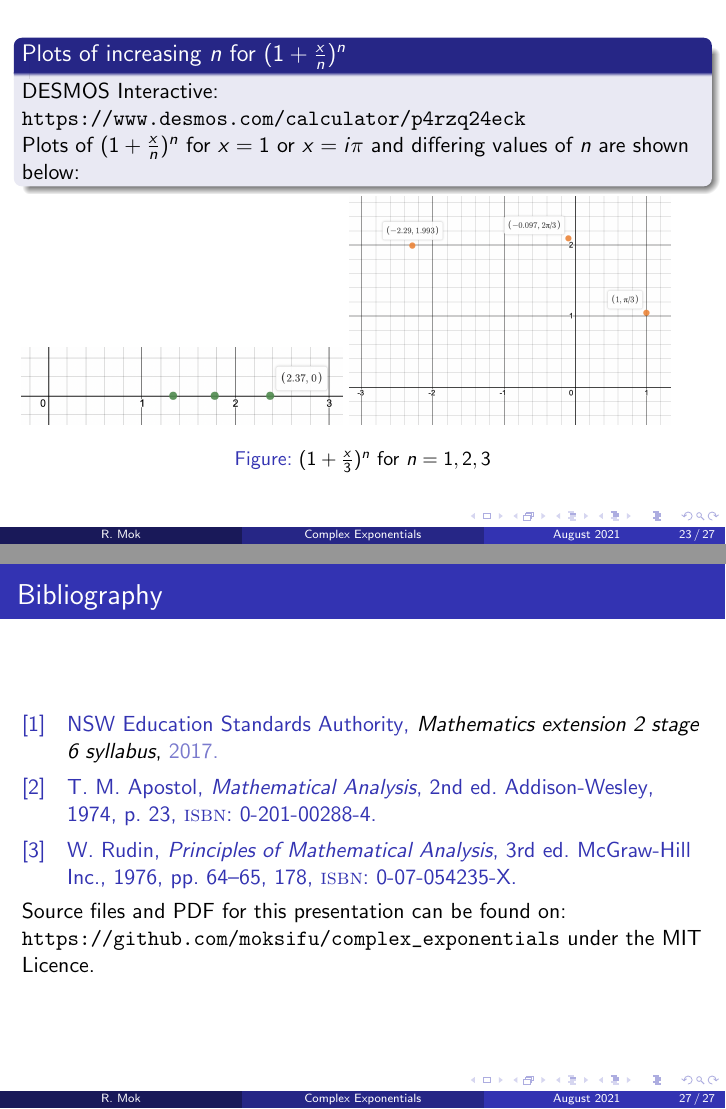
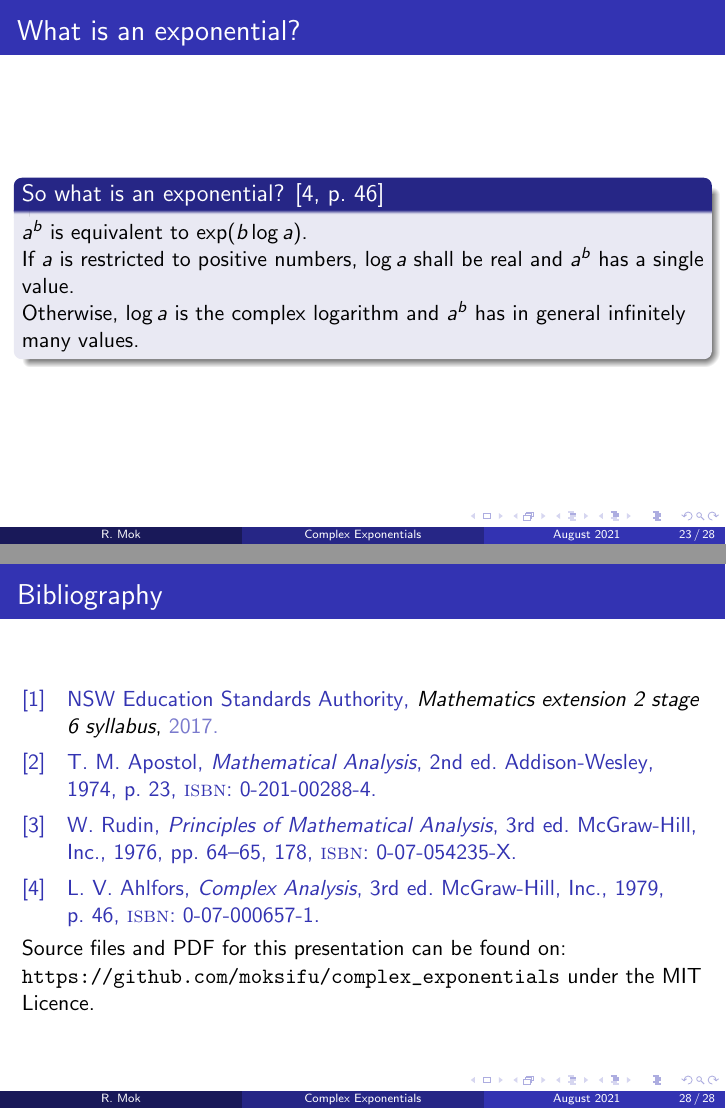
Before and after one commit to moksifu/complex_exponentials, LaTeX slides (presentation.tex): pages 48 and 52 of 52 before the commit and pages 48 and 53 of 53 after it, joined at a grey line. Compiled offline with pdfLaTeX.

Commit message:
added reference to Lars Ahlfors' Complex Analysis and explicitly gave the definition of symbol a^b

```diff
--- a/presentation.tex
+++ b/presentation.tex
@@ -337,6 +337,17 @@ This opens up new avenues of discussion that were previously not possible in the
 \end{frame}
 
 \begin{frame}
+  \frametitle{What is an exponential?}
+  \begin{block}{So what is an exponential? \parencite[p.~46]{ahlfors}}
+    $a^b$ is equivalent to $\exp(b \log a)$.
+
+    If $a$ is restricted to positive numbers, $\log a$ shall be real and $a^b$ has a single value.
+
+    Otherwise, $\log a$ is the complex logarithm and $a^b$ has in general infinitely many values.
+  \end{block}
+\end{frame}
+
+\begin{frame}
   \begin{block}{Plots of increasing $n$ for $(1 + \frac{x}{n})^n$}
   DESMOS Interactive: \url{https://www.desmos.com/calculator/p4rzq24eck}\\
   Plots of $(1+\frac{x}{n})^n$ for $x = 1$ or $x=i\pi$ and differing values of $n$ are shown below:
```
Also changed, not shown: biblio.bib (+11 -1 lines), presentation.pdf.
